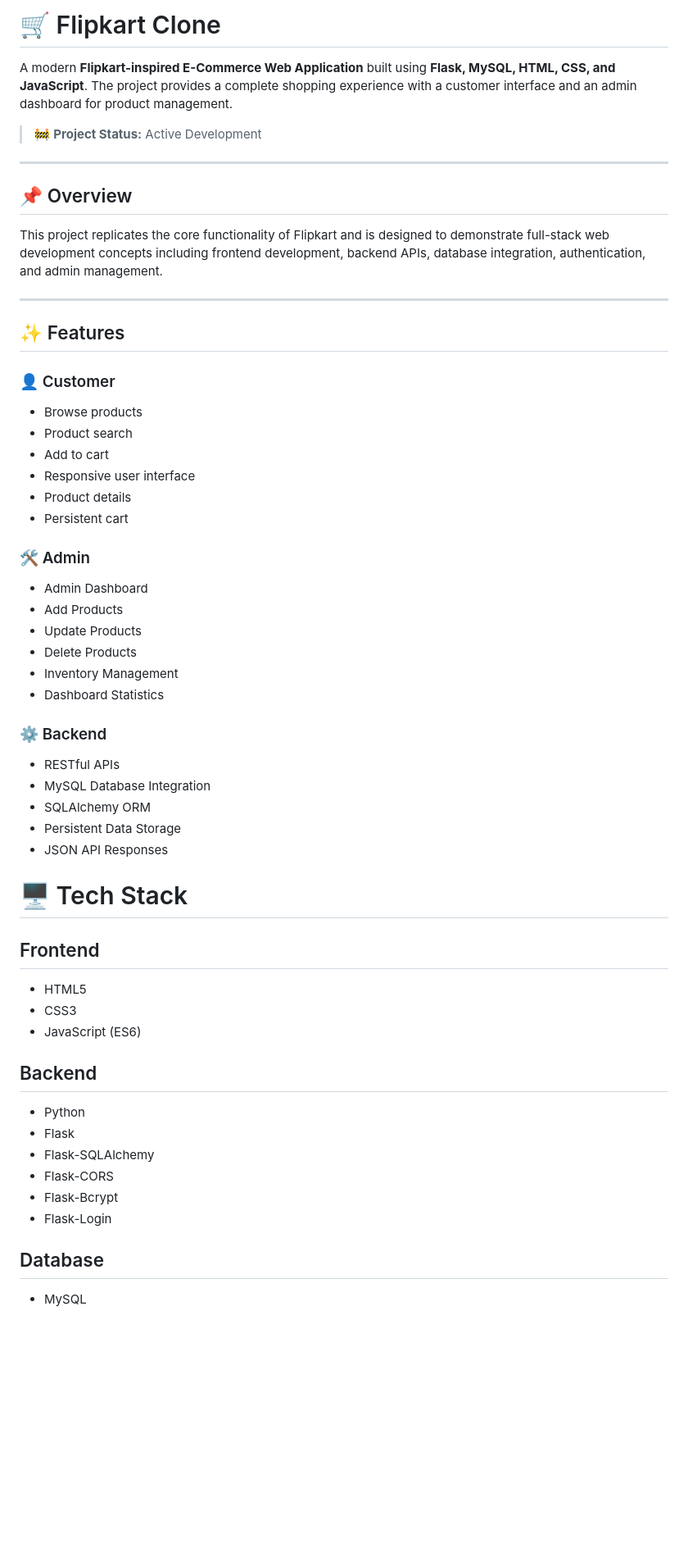
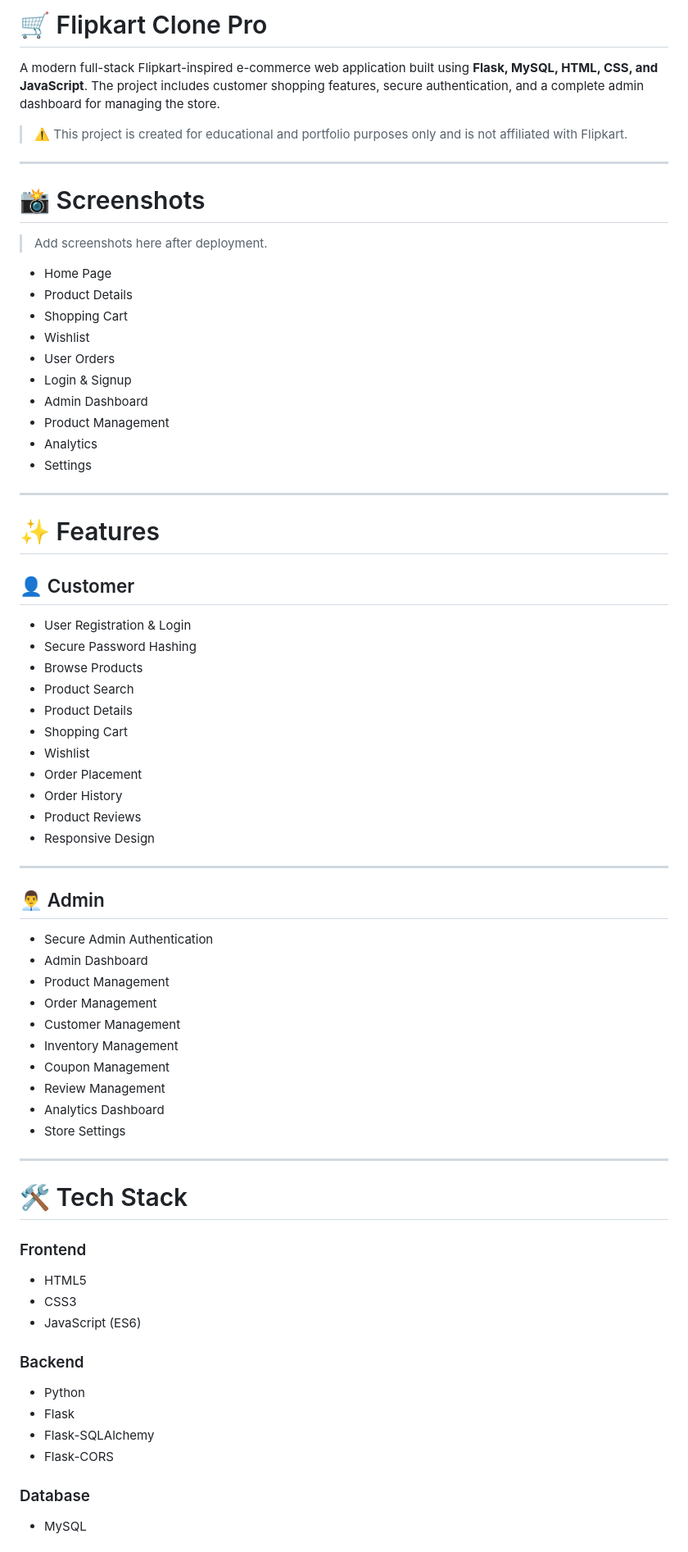
Before and after one commit to sanketamte96k/Flipkart-clone, a Markdown page: README.md, the part around one of its changes. Shown at 82% size. Drawn GitHub-style; blank space fills up the shorter version.

```diff
--- a/README.md
+++ b/README.md
@@ -1,57 +1,77 @@
-# 🛒 Flipkart Clone
+# 🛒 Flipkart Clone Pro
 
-A modern **Flipkart-inspired E-Commerce Web Application** built using **Flask, MySQL, HTML, CSS, and JavaScript**. The project provides a complete shopping experience with a customer interface and an admin dashboard for product management.
+A modern full-stack Flipkart-inspired e-commerce web application built using **Flask, MySQL, HTML, CSS, and JavaScript**. The project includes customer shopping features, secure authentication, and a complete admin dashboard for managing the store.
 
-> 🚧 **Project Status:** Active Development
+> ⚠️ This project is created for educational and portfolio purposes only and is not affiliated with Flipkart.
 
 ---
 
-## 📌 Overview
+# 📸 Screenshots
 
-This project replicates the core functionality of Flipkart and is designed to demonstrate full-stack web development concepts including frontend development, backend APIs, database integration, authentication, and admin management.
+> Add screenshots here after deployment.
+
+- Home Page
+- Product Details
+- Shopping Cart
+- Wishlist
+- User Orders
+- Login & Signup
+- Admin Dashboard
+- Product Management
+- Analytics
+- Settings
 
 ---
 
-## ✨ Features
+# ✨ Features
 
-### 👤 Customer
-- Browse products
-- Product search
-- Add to cart
-- Responsive user interface
-- Product details
-- Persistent cart
+## 👤 Customer
 
-### 🛠️ Admin
+- User Registration & Login
+- Secure Password Hashing
+- Browse Products
+- Product Search
+- Product Details
+- Shopping Cart
+- Wishlist
+- Order Placement
+- Order History
+- Product Reviews
+- Responsive Design
+
+---
+
+## 👨‍💼 Admin
+
+- Secure Admin Authentication
 - Admin Dashboard
-- Add Products
-- Update Products
-- Delete Products
+- Product Management
+- Order Management
+- Customer Management
 - Inventory Management
-- Dashboard Statistics
+- Coupon Management
+- Review Management
+- Analytics Dashboard
+- Store Settings
 
-### ⚙️ Backend
-- RESTful APIs
-- MySQL Database Integration
-- SQLAlchemy ORM
-- Persistent Data Storage
-- JSON API Responses
+---
 
-# 🖥️ Tech Stack
+# 🛠️ Tech Stack
 
-## Frontend
+### Frontend
+
 - HTML5
 - CSS3
 - JavaScript (ES6)
 
-## Backend
+### Backend
+
 - Python
 - Flask
 - Flask-SQLAlchemy
 - Flask-CORS
-- Flask-Bcrypt
-- Flask-Login
 
-## Database
+### Database
+
 - MySQL
 
```
Also changed, not shown: other parts of README.md (+111 -102 lines).
